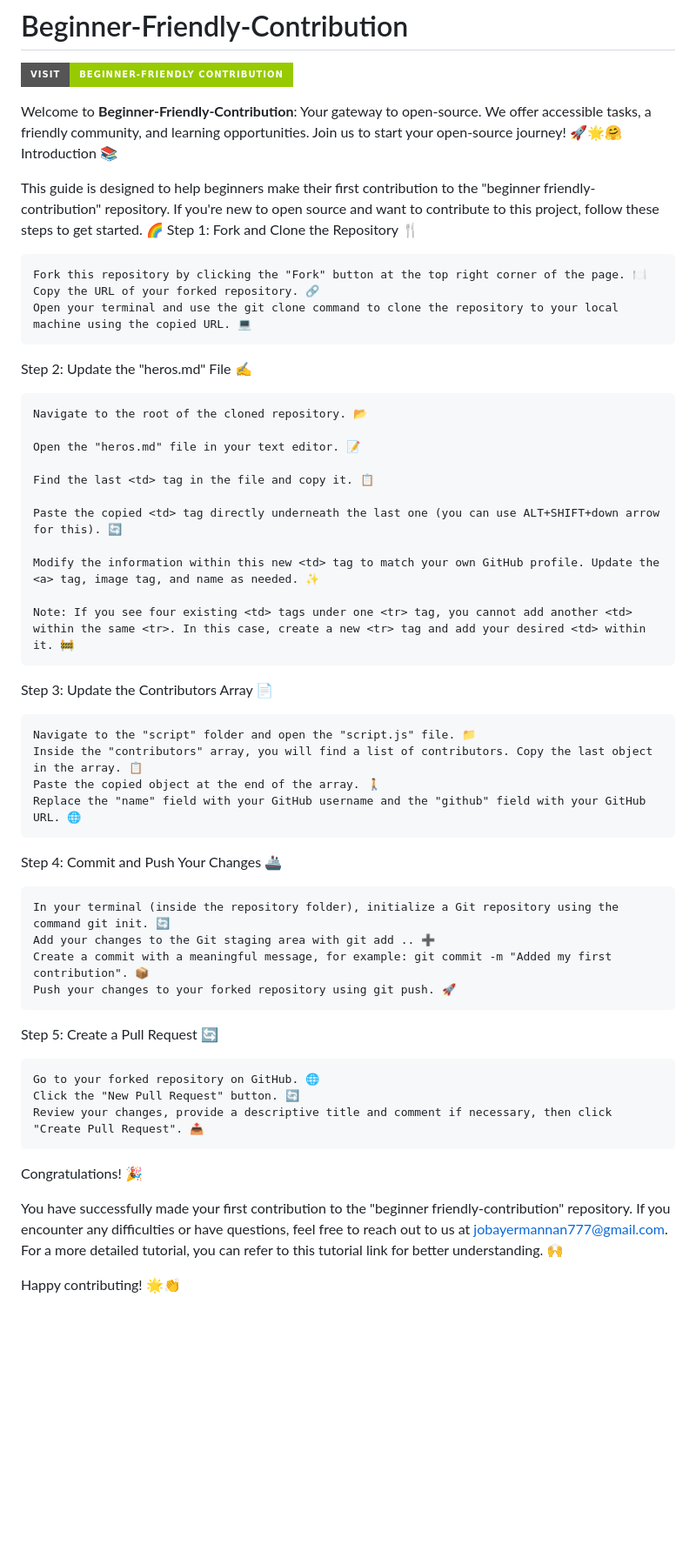
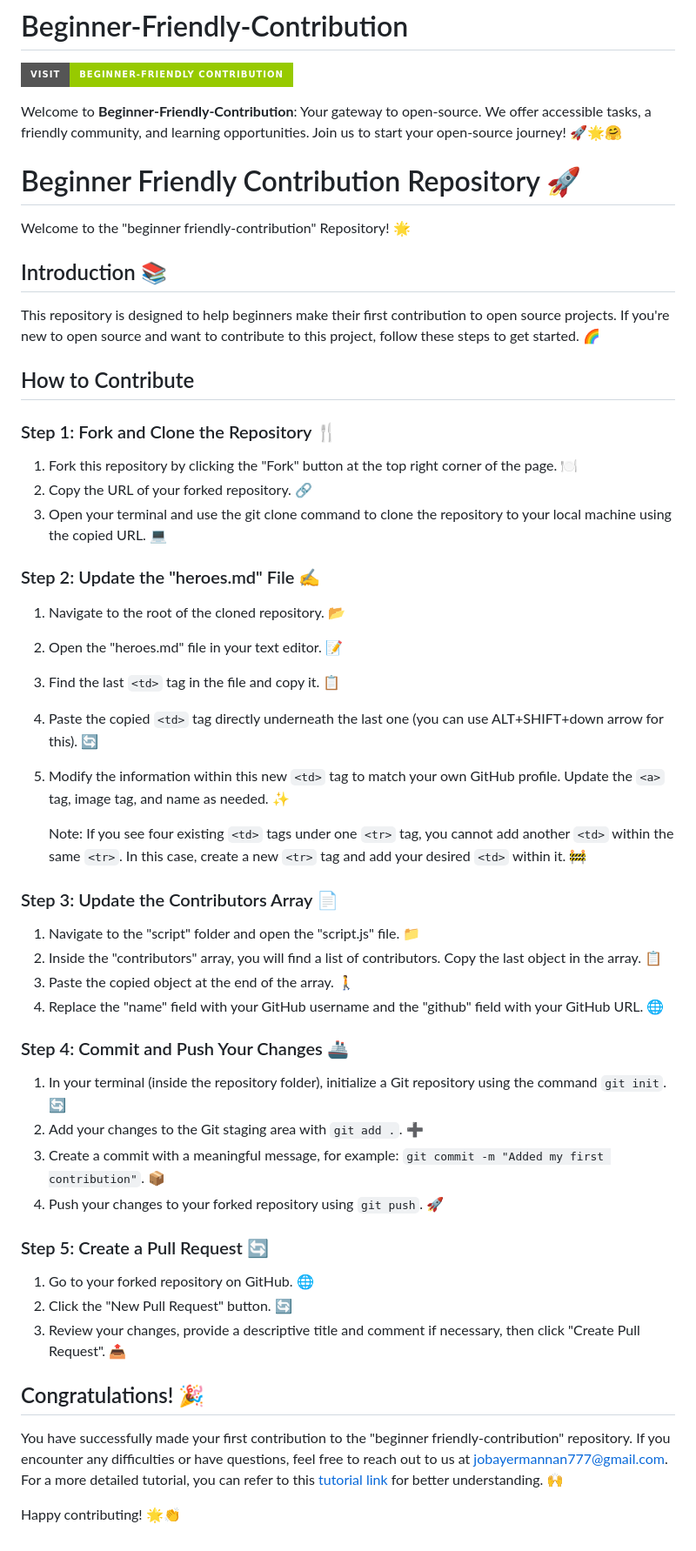
Before and after one commit to jobayermannan/Beginner-friendly-contribution, a Markdown page: README.md, the part around the change. Shown at 87% size. Rendered like a GitHub page; badges without logos; blank space fills up the shorter version.

Commit message:
update heros.md file

```diff
--- a/README.md
+++ b/README.md
@@ -6,51 +6,54 @@
 [![Beginner-Friendly Contribution](https://img.shields.io/badge/Visit-Beginner--Friendly%20Contribution-green?style=for-the-badge&logo=appveyor)](https://beginner-friendly-contribution.netlify.app/)
 
 Welcome to **Beginner-Friendly-Contribution**: Your gateway to open-source. We offer accessible tasks, a friendly community, and learning opportunities. Join us to start your open-source journey! 🚀🌟🤗
-Introduction 📚
+# Beginner Friendly Contribution Repository 🚀
 
-This guide is designed to help beginners make their first contribution to the "beginner friendly-contribution" repository. If you're new to open source and want to contribute to this project, follow these steps to get started. 🌈
-Step 1: Fork and Clone the Repository 🍴
+Welcome to the "beginner friendly-contribution" Repository! 🌟
 
-    Fork this repository by clicking the "Fork" button at the top right corner of the page. 🍽️
-    Copy the URL of your forked repository. 🔗
-    Open your terminal and use the git clone command to clone the repository to your local machine using the copied URL. 💻
+## Introduction 📚
 
-Step 2: Update the "heros.md" File ✍️
+This repository is designed to help beginners make their first contribution to open source projects. If you're new to open source and want to contribute to this project, follow these steps to get started. 🌈
 
-    Navigate to the root of the cloned repository. 📂
+## How to Contribute
 
-    Open the "heros.md" file in your text editor. 📝
+### Step 1: Fork and Clone the Repository 🍴
 
-    Find the last <td> tag in the file and copy it. 📋
+1. Fork this repository by clicking the "Fork" button at the top right corner of the page. 🍽️
+2. Copy the URL of your forked repository. 🔗
+3. Open your terminal and use the git clone command to clone the repository to your local machine using the copied URL. 💻
 
-    Paste the copied <td> tag directly underneath the last one (you can use ALT+SHIFT+down arrow for this). 🔄
+### Step 2: Update the "heroes.md" File ✍️
 
-    Modify the information within this new <td> tag to match your own GitHub profile. Update the <a> tag, image tag, and name as needed. ✨
+1. Navigate to the root of the cloned repository. 📂
+2. Open the "heroes.md" file in your text editor. 📝
+3. Find the last `<td>` tag in the file and copy it. 📋
+4. Paste the copied `<td>` tag directly underneath the last one (you can use ALT+SHIFT+down arrow for this). 🔄
+5. Modify the information within this new `<td>` tag to match your own GitHub profile. Update the `<a>` tag, image tag, and name as needed. ✨
 
-    Note: If you see four existing <td> tags under one <tr> tag, you cannot add another <td> within the same <tr>. In this case, create a new <tr> tag and add your desired <td> within it. 🚧
+   Note: If you see four existing `<td>` tags under one `<tr>` tag, you cannot add another `<td>` within the same `<tr>`. In this case, create a new `<tr>` tag and add your desired `<td>` within it. 🚧
 
-Step 3: Update the Contributors Array 📄
+### Step 3: Update the Contributors Array 📄
 
-    Navigate to the "script" folder and open the "script.js" file. 📁
-    Inside the "contributors" array, you will find a list of contributors. Copy the last object in the array. 📋
-    Paste the copied object at the end of the array. 🚶
-    Replace the "name" field with your GitHub username and the "github" field with your GitHub URL. 🌐
+1. Navigate to the "script" folder and open the "script.js" file. 📁
+2. Inside the "contributors" array, you will find a list of contributors. Copy the last object in the array. 📋
+3. Paste the copied object at the end of the array. 🚶
+4. Replace the "name" field with your GitHub username and the "github" field with your GitHub URL. 🌐
 
-Step 4: Commit and Push Your Changes 🚢
+### Step 4: Commit and Push Your Changes 🚢
 
-    In your terminal (inside the repository folder), initialize a Git repository using the command git init. 🔄
-    Add your changes to the Git staging area with git add .. ➕
-    Create a commit with a meaningful message, for example: git commit -m "Added my first contribution". 📦
-    Push your changes to your forked repository using git push. 🚀
+1. In your terminal (inside the repository folder), initialize a Git repository using the command `git init`. 🔄
+2. Add your changes to the Git staging area with `git add .`. ➕
+3. Create a commit with a meaningful message, for example: `git commit -m "Added my first contribution"`. 📦
+4. Push your changes to your forked repository using `git push`. 🚀
 
-Step 5: Create a Pull Request 🔄
+### Step 5: Create a Pull Request 🔄
 
-    Go to your forked repository on GitHub. 🌐
-    Click the "New Pull Request" button. 🔄
-    Review your changes, provide a descriptive title and comment if necessary, then click "Create Pull Request". 📤
+1. Go to your forked repository on GitHub. 🌐
+2. Click the "New Pull Request" button. 🔄
+3. Review your changes, provide a descriptive title and comment if necessary, then click "Create Pull Request". 📤
 
-Congratulations! 🎉
+## Congratulations! 🎉
 
-You have successfully made your first contribution to the "beginner friendly-contribution" repository. If you encounter any difficulties or have questions, feel free to reach out to us at jobayermannan777@gmail.com. For a more detailed tutorial, you can refer to this tutorial link for better understanding. 🙌
+You have successfully made your first contribution to the "beginner friendly-contribution" repository. If you encounter any difficulties or have questions, feel free to reach out to us at jobayermannan777@gmail.com. For a more detailed tutorial, you can refer to this [tutorial link](https://example.com/tutorial) for better understanding. 🙌
 
 Happy contributing! 🌟👏
```
